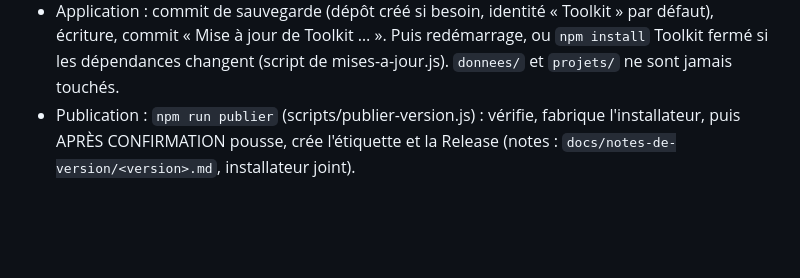
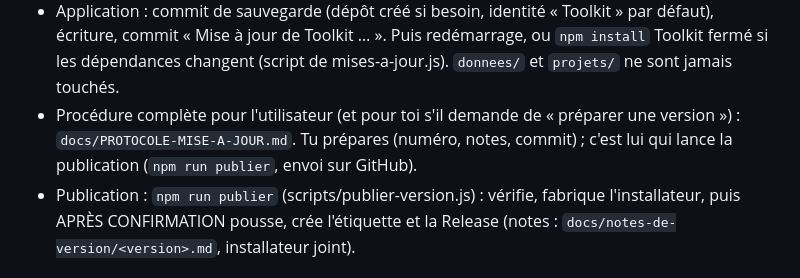
Before and after one commit to Eldrazy-Git/toolkit, a Markdown page: CLAUDE.md, the part around the change. Drawn GitHub-style; blank space fills up the shorter version.

```diff
--- a/CLAUDE.md
+++ b/CLAUDE.md
@@ -510,6 +510,9 @@ local `git init --bare`).
   écriture, commit « Mise à jour de Toolkit … ». Puis redémarrage, ou `npm install` Toolkit
   fermé si les dépendances changent (script de mises-a-jour.js). `donnees/` et `projets/`
   ne sont jamais touchés.
+- Procédure complète pour l'utilisateur (et pour toi s'il demande de « préparer une version ») :
+  `docs/PROTOCOLE-MISE-A-JOUR.md`. Tu prépares (numéro, notes, commit) ; c'est lui qui lance
+  la publication (`npm run publier`, envoi sur GitHub).
 - Publication : `npm run publier` (scripts/publier-version.js) : vérifie, fabrique
   l'installateur, puis APRÈS CONFIRMATION pousse, crée l'étiquette et la Release (notes :
   `docs/notes-de-version/<version>.md`, installateur joint).
```
Also changed, not shown: README.md (+2 -3 lines), docs/PROTOCOLE-MISE-A-JOUR.md (added, +106 -0 lines).
